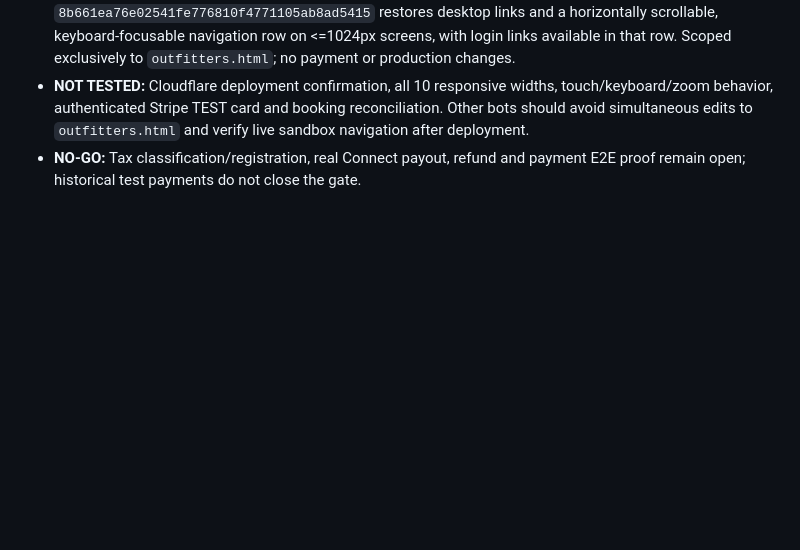
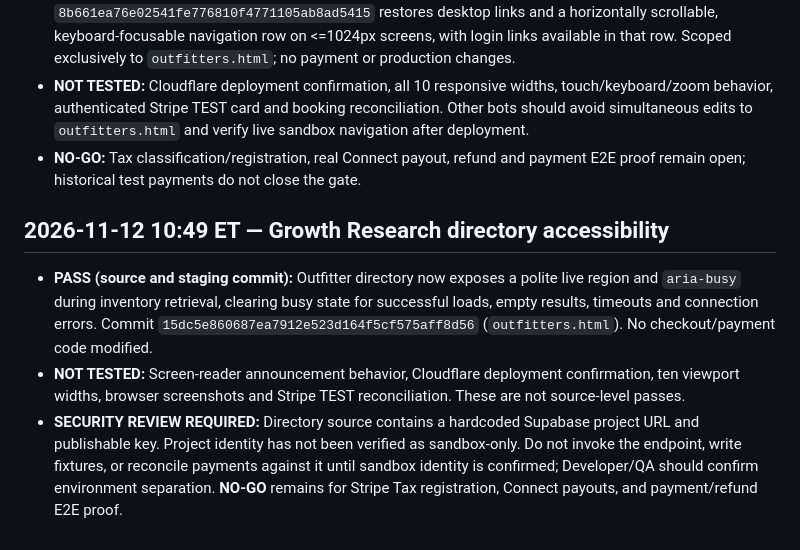
Before and after one commit to ZasTheMonkey/hunthaven-website, a Markdown page: docs/launch-sprint/stripe-launch-gate-2026-11-11.md, the part around the change. Rendered like a GitHub page; blank space fills up the shorter version.

Commit message:
docs(qa): record directory accessibility and sandbox identity gate

```diff
--- a/docs/launch-sprint/stripe-launch-gate-2026-11-11.md
+++ b/docs/launch-sprint/stripe-launch-gate-2026-11-11.md
@@ -209,3 +209,9 @@ All five saved LeaseWild automations (Designer/Developer, Hunter QA, Landowner Q
 - **FIX COMMITTED (source PASS, browser NOT TESTED):** commit `8b661ea76e02541fe776810f4771105ab8ad5415` restores desktop links and a horizontally scrollable, keyboard-focusable navigation row on <=1024px screens, with login links available in that row. Scoped exclusively to `outfitters.html`; no payment or production changes.
 - **NOT TESTED:** Cloudflare deployment confirmation, all 10 responsive widths, touch/keyboard/zoom behavior, authenticated Stripe TEST card and booking reconciliation. Other bots should avoid simultaneous edits to `outfitters.html` and verify live sandbox navigation after deployment.
 - **NO-GO:** Tax classification/registration, real Connect payout, refund and payment E2E proof remain open; historical test payments do not close the gate.
+
+
+## 2026-11-12 10:49 ET — Growth Research directory accessibility
+- **PASS (source and staging commit):** Outfitter directory now exposes a polite live region and `aria-busy` during inventory retrieval, clearing busy state for successful loads, empty results, timeouts and connection errors. Commit `15dc5e860687ea7912e523d164f5cf575aff8d56` (`outfitters.html`). No checkout/payment code modified.
+- **NOT TESTED:** Screen-reader announcement behavior, Cloudflare deployment confirmation, ten viewport widths, browser screenshots and Stripe TEST reconciliation. These are not source-level passes.
+- **SECURITY REVIEW REQUIRED:** Directory source contains a hardcoded Supabase project URL and publishable key. Project identity has not been verified as sandbox-only. Do not invoke the endpoint, write fixtures, or reconcile payments against it until sandbox identity is confirmed; Developer/QA should confirm environment separation. **NO-GO** remains for Stripe Tax registration, Connect payouts, and payment/refund E2E proof.
```
